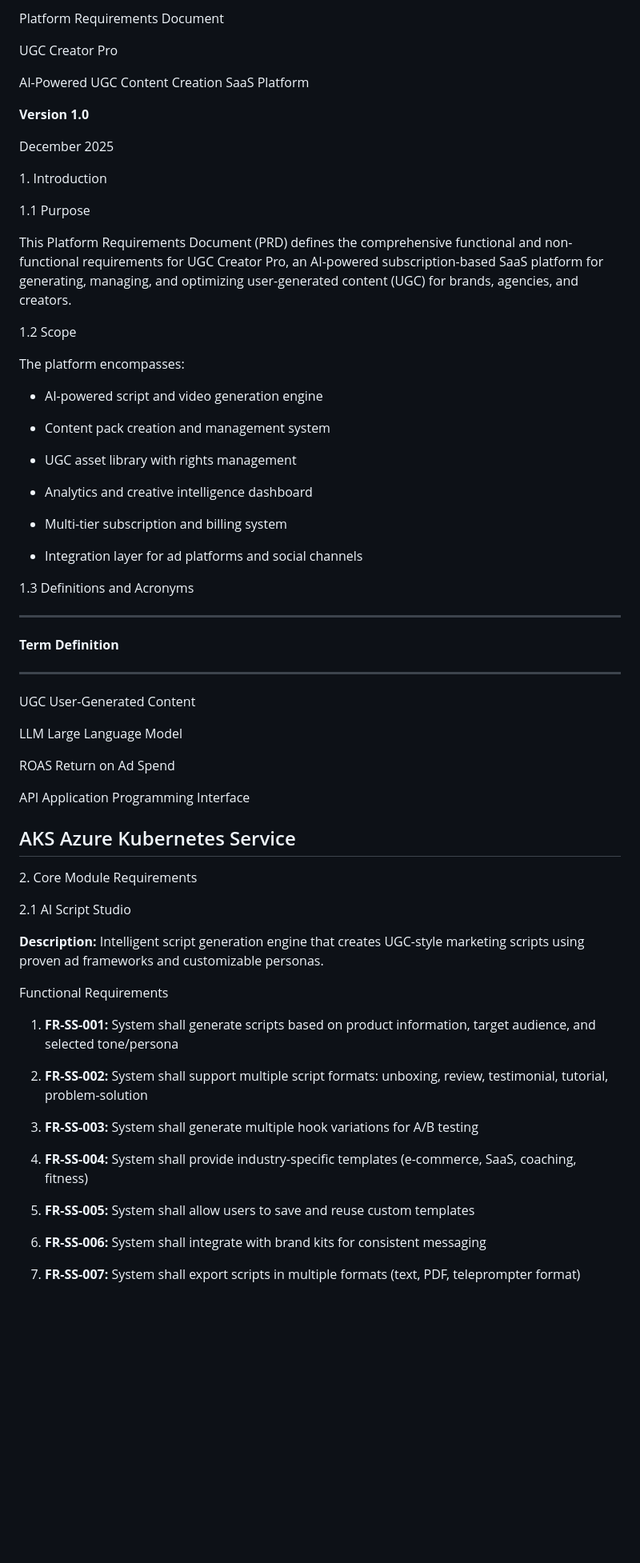
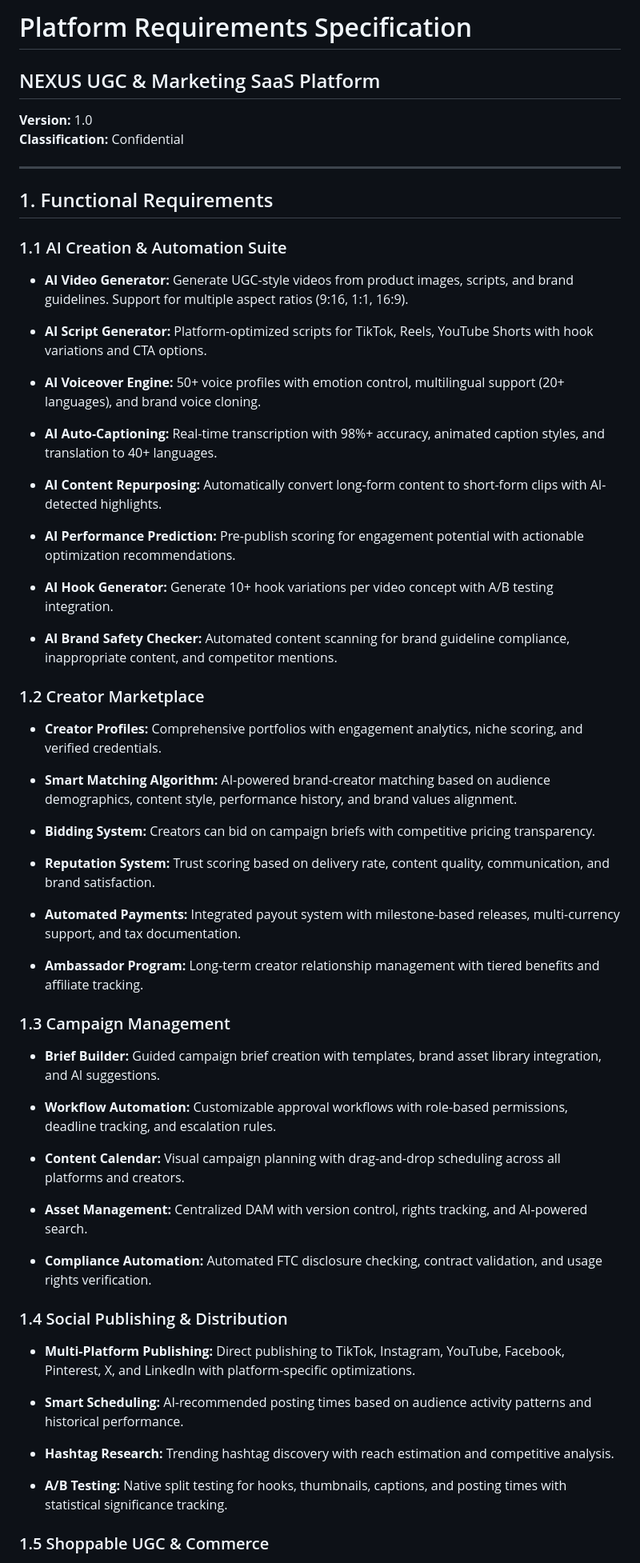
Before and after one commit to oks-citadel/UGC-Content-Creation-SaaS-Platform, a Markdown page: Platform Requirement.md, the part around the change printed below. Shown: that part at 80% size. Rendered like a GitHub page; blank space fills up the shorter version.

```diff
--- a/Platform Requirement.md
+++ b/Platform Requirement.md
@@ -1,83 +1,67 @@
-Platform Requirements Document
+# Platform Requirements Specification
 
-UGC Creator Pro
+## NEXUS UGC & Marketing SaaS Platform
 
-AI-Powered UGC Content Creation SaaS Platform
+**Version:** 1.0
+**Classification:** Confidential
 
-**Version 1.0**
+---
 
-December 2025
+## 1. Functional Requirements
 
-1\. Introduction
+### 1.1 AI Creation & Automation Suite
 
-1.1 Purpose
+- **AI Video Generator:** Generate UGC-style videos from product images, scripts, and brand guidelines. Support for multiple aspect ratios (9:16, 1:1, 16:9).
 
-This Platform Requirements Document (PRD) defines the comprehensive
-functional and non-functional requirements for UGC Creator Pro, an
-AI-powered subscription-based SaaS platform for generating, managing,
-and optimizing user-generated content (UGC) for brands, agencies, and
-creators.
+- **AI Script Generator:** Platform-optimized scripts for TikTok, Reels, YouTube Shorts with hook variations and CTA options.
 
-1.2 Scope
+- **AI Voiceover Engine:** 50+ voice profiles with emotion control, multilingual support (20+ languages), and brand voice cloning.
 
-The platform encompasses:
+- **AI Auto-Captioning:** Real-time transcription with 98%+ accuracy, animated caption styles, and translation to 40+ languages.
 
--   AI-powered script and video generation engine
+- **AI Content Repurposing:** Automatically convert long-form content to short-form clips with AI-detected highlights.
 
--   Content pack creation and management system
+- **AI Performance Prediction:** Pre-publish scoring for engagement potential with actionable optimization recommendations.
 
--   UGC asset library with rights management
+- **AI Hook Generator:** Generate 10+ hook variations per video concept with A/B testing integration.
 
--   Analytics and creative intelligence dashboard
+- **AI Brand Safety Checker:** Automated content scanning for brand guideline compliance, inappropriate content, and competitor mentions.
 
--   Multi-tier subscription and billing system
+### 1.2 Creator Marketplace
 
--   Integration layer for ad platforms and social channels
+- **Creator Profiles:** Comprehensive portfolios with engagement analytics, niche scoring, and verified credentials.
 
-1.3 Definitions and Acronyms
+- **Smart Matching Algorithm:** AI-powered brand-creator matching based on audience demographics, content style, performance history, and brand values alignment.
 
-  -----------------------------------------------------------------------
-  **Term**           **Definition**
-  ------------------ ----------------------------------------------------
-  UGC                User-Generated Content
+- **Bidding System:** Creators can bid on campaign briefs with competitive pricing transparency.
 
-  LLM                Large Language Model
+- **Reputation System:** Trust scoring based on delivery rate, content quality, communication, and brand satisfaction.
 
-  ROAS               Return on Ad Spend
+- **Automated Payments:** Integrated payout system with milestone-based releases, multi-currency support, and tax documentation.
 
-  API                Application Programming Interface
+- **Ambassador Program:** Long-term creator relationship management with tiered benefits and affiliate tracking.
 
-  AKS                Azure Kubernetes Service
-  -----------------------------------------------------------------------
+### 1.3 Campaign Management
 
-2\. Core Module Requirements
+- **Brief Builder:** Guided campaign brief creation with templates, brand asset library integration, and AI suggestions.
 
-2.1 AI Script Studio
+- **Workflow Automation:** Customizable approval workflows with role-based permissions, deadline tracking, and escalation rules.
 
-**Description:** Intelligent script generation engine that creates
-UGC-style marketing scripts using proven ad frameworks and customizable
-personas.
+- **Content Calendar:** Visual campaign planning with drag-and-drop scheduling across all platforms and creators.
 
-Functional Requirements
+- **Asset Management:** Centralized DAM with version control, rights tracking, and AI-powered search.
 
-1.  **FR-SS-001:** System shall generate scripts based on product
-    information, target audience, and selected tone/persona
+- **Compliance Automation:** Automated FTC disclosure checking, contract validation, and usage rights verification.
 
-2.  **FR-SS-002:** System shall support multiple script formats:
-    unboxing, review, testimonial, tutorial, problem-solution
+### 1.4 Social Publishing & Distribution
 
-3.  **FR-SS-003:** System shall generate multiple hook variations for
-    A/B testing
+- **Multi-Platform Publishing:** Direct publishing to TikTok, Instagram, YouTube, Facebook, Pinterest, X, and LinkedIn with platform-specific optimizations.
 
-4.  **FR-SS-004:** System shall provide industry-specific templates
-    (e-commerce, SaaS, coaching, fitness)
+- **Smart Scheduling:** AI-recommended posting times based on audience activity patterns and historical performance.
 
-5.  **FR-SS-005:** System shall allow users to save and reuse custom
-    templates
+- **Hashtag Research:** Trending hashtag discovery with reach estimation and competitive analysis.
 
-6.  **FR-SS-006:** System shall integrate with brand kits for consistent
-    messaging
+- **A/B Testing:** Native split testing for hooks, thumbnails, captions, and posting times with statistical significance tracking.
 
-7.  **FR-SS-007:** System shall export scripts in multiple formats
-    (text, PDF, teleprompter format)
+### 1.5 Shoppable UGC & Commerce
 
```
Also changed, not shown: other parts of Platform Requirement.md (+83 -222 lines).
